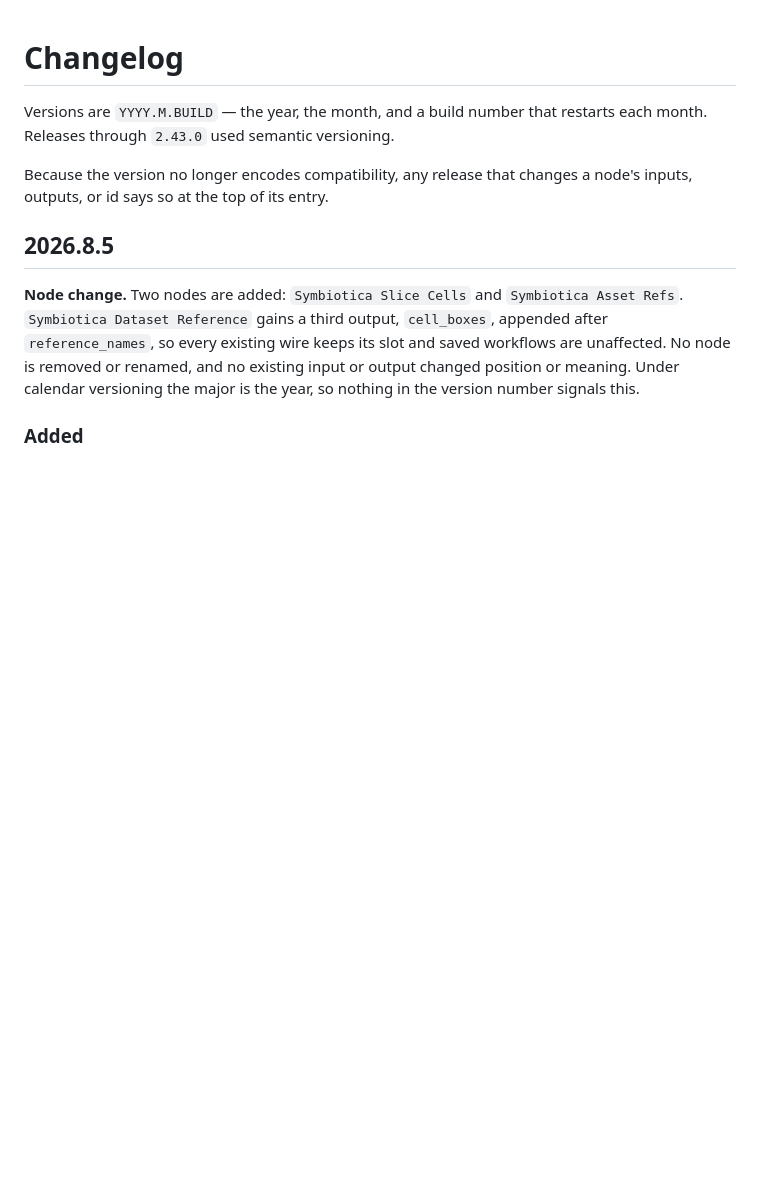
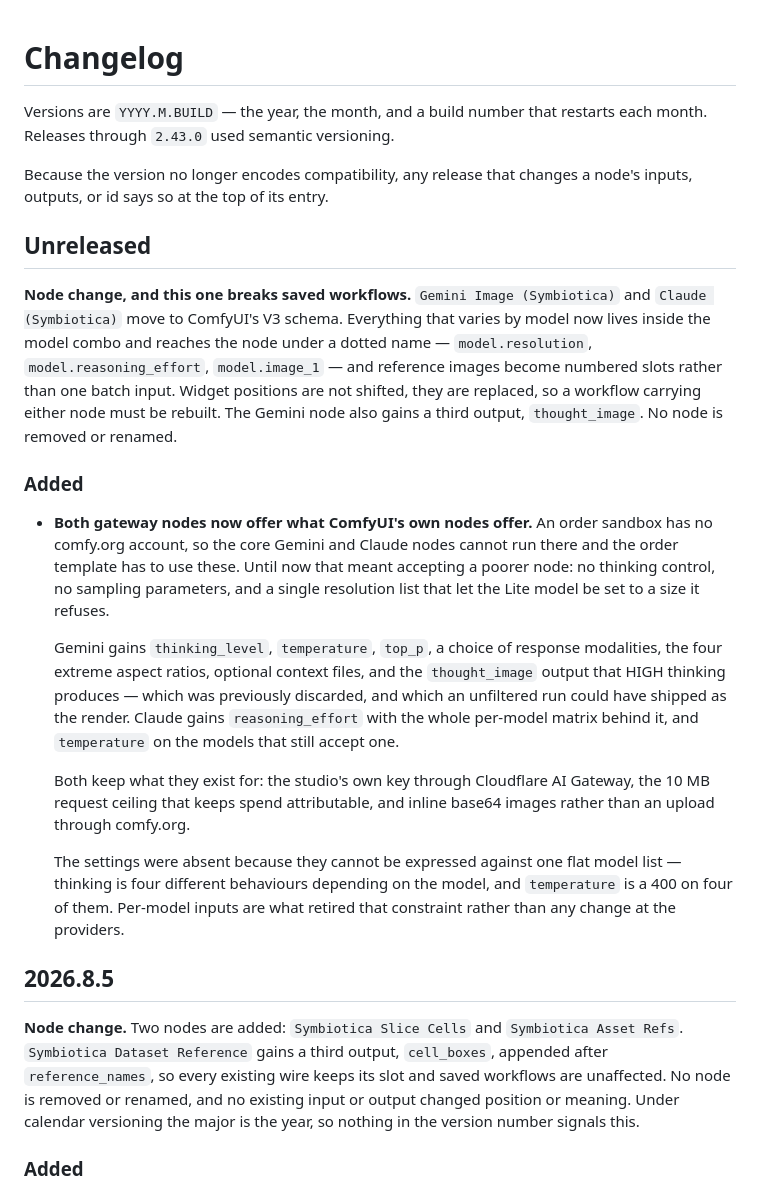
Before and after one commit to symbiotica-ai/comfyui-nodes, a Markdown page: CHANGELOG.md, the part around the change. Rendered like a GitHub page; blank space fills up the shorter version.

Commit message:
Document the parity work and the workflow break it carries
The pack's convention is that any release changing a node's inputs says so at
the top of its entry. This one replaces widget positions rather than shifting
them, so a saved workflow carrying either node has to be rebuilt — stating
that plainly is the difference between a rebuild and a debugging session.

Claude-Session: https://claude.ai/code/session_01CxpCygHHUDF7U2MioV2kFM

```diff
--- a/CHANGELOG.md
+++ b/CHANGELOG.md
@@ -5,6 +5,41 @@ restarts each month. Releases through `2.43.0` used semantic versioning.
 
 Because the version no longer encodes compatibility, any release that changes a
 node's inputs, outputs, or id says so at the top of its entry.
+
+## Unreleased
+
+**Node change, and this one breaks saved workflows.** `Gemini Image
+(Symbiotica)` and `Claude (Symbiotica)` move to ComfyUI's V3 schema. Everything
+that varies by model now lives inside the model combo and reaches the node
+under a dotted name — `model.resolution`, `model.reasoning_effort`,
+`model.image_1` — and reference images become numbered slots rather than one
+batch input. Widget positions are not shifted, they are replaced, so a workflow
+carrying either node must be rebuilt. The Gemini node also gains a third
+output, `thought_image`. No node is removed or renamed.
+
+### Added
+
+- **Both gateway nodes now offer what ComfyUI's own nodes offer.** An order
+  sandbox has no comfy.org account, so the core Gemini and Claude nodes cannot
+  run there and the order template has to use these. Until now that meant
+  accepting a poorer node: no thinking control, no sampling parameters, and a
+  single resolution list that let the Lite model be set to a size it refuses.
+
+  Gemini gains `thinking_level`, `temperature`, `top_p`, a choice of response
+  modalities, the four extreme aspect ratios, optional context files, and the
+  `thought_image` output that HIGH thinking produces — which was previously
+  discarded, and which an unfiltered run could have shipped as the render.
+  Claude gains `reasoning_effort` with the whole per-model matrix behind it,
+  and `temperature` on the models that still accept one.
+
+  Both keep what they exist for: the studio's own key through Cloudflare AI
+  Gateway, the 10 MB request ceiling that keeps spend attributable, and inline
+  base64 images rather than an upload through comfy.org.
+
+  The settings were absent because they cannot be expressed against one flat
+  model list — thinking is four different behaviours depending on the model,
+  and `temperature` is a 400 on four of them. Per-model inputs are what
+  retired that constraint rather than any change at the providers.
 
 ## 2026.8.5
 
```
Also changed, not shown: README.md (+13 -3 lines).
